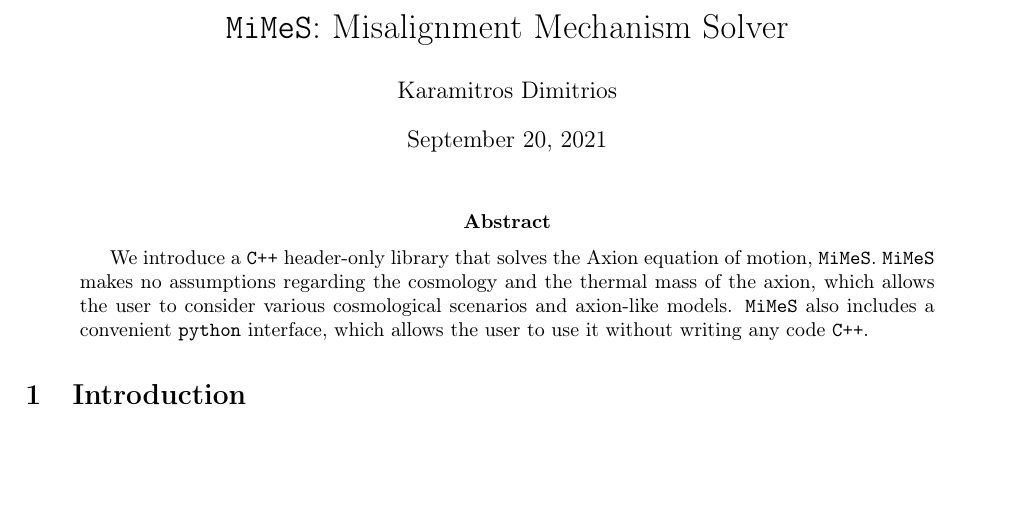
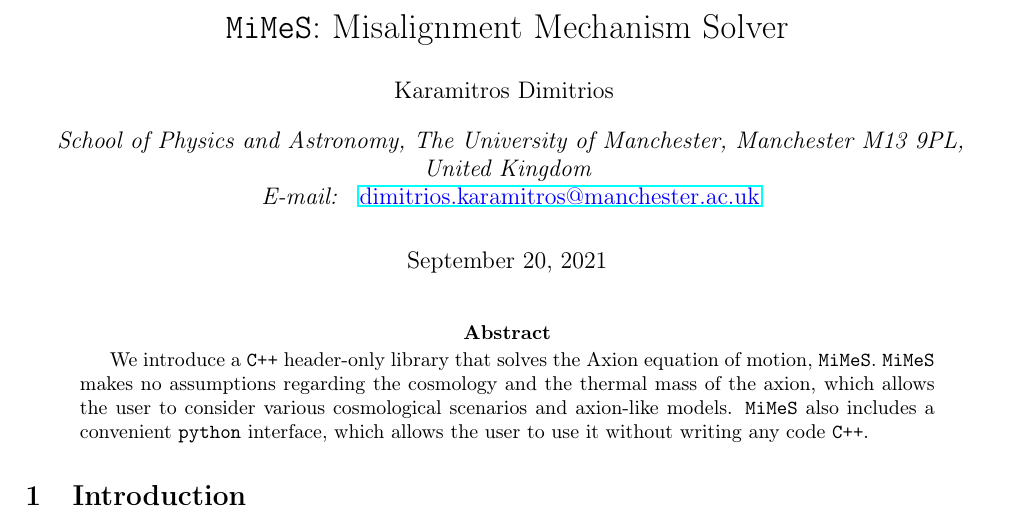
Before and after one commit to dkaramit/MiMeS, a LaTeX paper (Documentation/Tex/MiMeS.tex): part of page 1 of 33, cut so that both start at the same text, the shorter picture padded with empty space. Compiled offline with pdfLaTeX.

Commit message:
added affiliation

```diff
--- a/Documentation/Tex/MiMeS.tex
+++ b/Documentation/Tex/MiMeS.tex
@@ -15,6 +15,7 @@
 \usepackage{multirow}
 \usepackage[dvipsnames]{xcolor}
 \usepackage{multicol}
+\usepackage{authblk}
 
 \renewcommand{\theequation}{\arabic{section}.\arabic{equation}}
 
@@ -37,7 +38,12 @@
 
 
 
-\author{Karamitros Dimitrios}
+\author[ ]{Karamitros Dimitrios}
+\affil[ ]{\em School of Physics and Astronomy, The University of Manchester,
+	Manchester M13 9PL, United Kingdom}
+\affil[ ]{\textit{E-mail: } \href{mailto:dimitrios.karamitros@manchester.ac.uk}{\color{blue}{dimitrios.karamitros@manchester.ac.uk}}}
+
+
 \title{{\tt MiMeS}: Misalignment Mechanism Solver}
 \begin{document}
 
```
